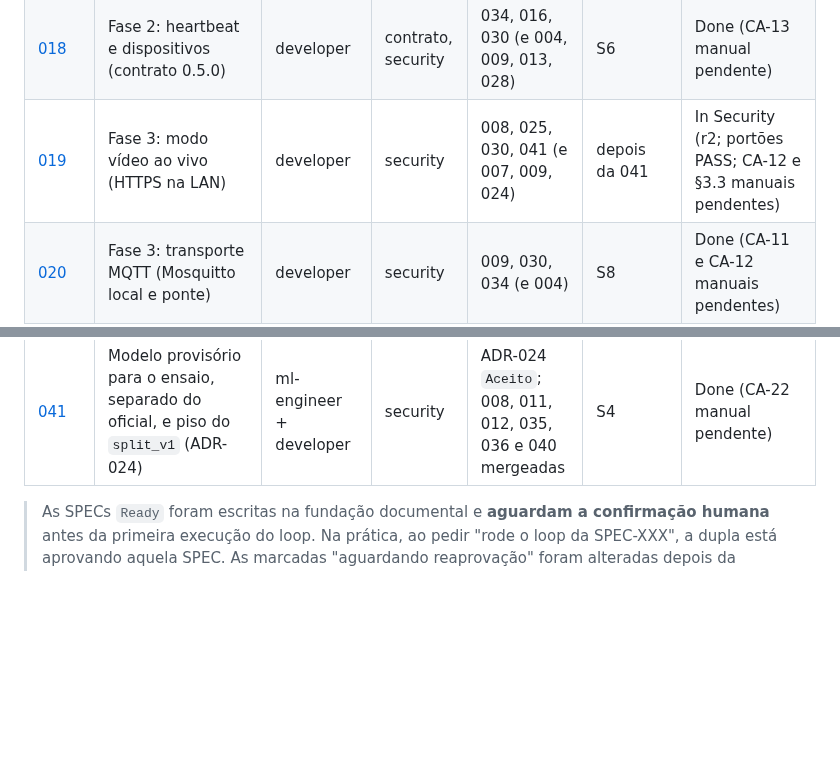
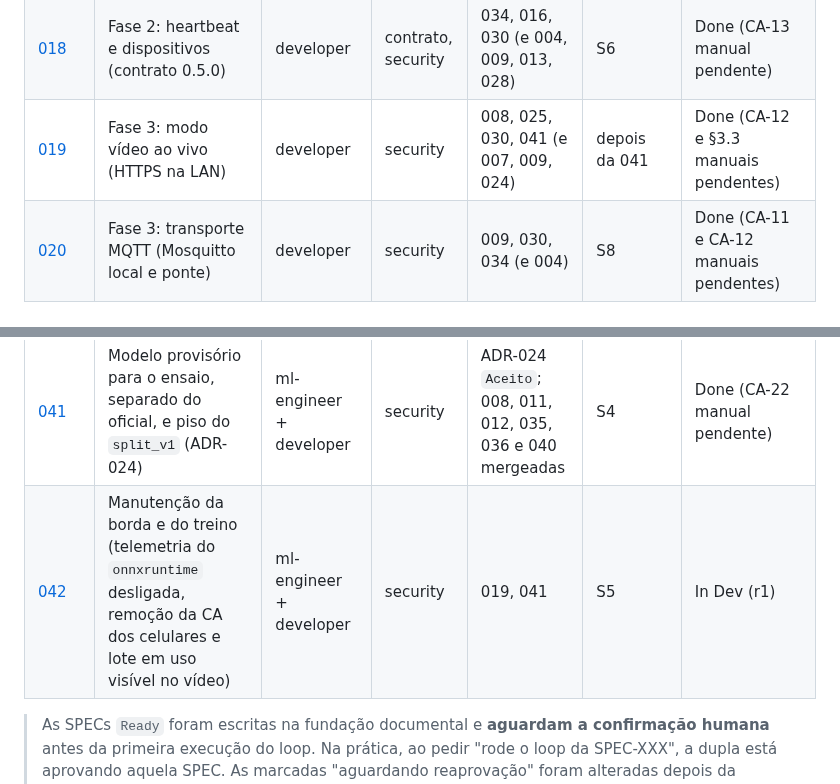
Before and after one commit to CarlosZeyy/Projeto_IoT, a Markdown page: docs/plan.md, 2 parts joined by grey strips. GitHub-like rendering; blank space fills up the shorter version.

Commit message:
chore: start SPEC-042
Mark SPEC-019 as Done, keeping its pending manual steps in the board.

Refs: SPEC-042
Agent: orchestrator
Co-Authored-By: Claude Opus 5.5 <noreply@anthropic.com>

```diff
--- a/docs/plan.md
+++ b/docs/plan.md
@@ -59,7 +59,7 @@ Status possíveis: `Draft` → `Ready` → `In Dev` → `In Test` → `In Review
 | [016](specs/SPEC-016-ferramentas-manuais.md) | Fase 2: ferramentas manuais (contrato 0.4.0, tipos sem grau e teste estendido; ADR-021/022 `Aceito`) | developer + ml-engineer | contrato, security | 034, 035, 036, 037, 026, 028 (e 008, 010, 011, 012, 013) | S5–S6 | Done (CA-21 manual pendente até o treino real) |
 | [017](specs/SPEC-017-alertas-telegram.md) | Fase 2: alertas no Telegram | developer | security | 006, 015, 016, 026 (e 003, 004, 014) | S6 | Done (CA-13 manual pendente) |
 | [018](specs/SPEC-018-heartbeat-dispositivos.md) | Fase 2: heartbeat e dispositivos (contrato 0.5.0) | developer | contrato, security | 034, 016, 030 (e 004, 009, 013, 028) | S6 | Done (CA-13 manual pendente) |
-| [019](specs/SPEC-019-modo-ao-vivo.md) | Fase 3: modo vídeo ao vivo (HTTPS na LAN) | developer | security | 008, 025, 030, 041 (e 007, 009, 024) | depois da 041 | In Security (r2; portões PASS; CA-12 e §3.3 manuais pendentes) |
+| [019](specs/SPEC-019-modo-ao-vivo.md) | Fase 3: modo vídeo ao vivo (HTTPS na LAN) | developer | security | 008, 025, 030, 041 (e 007, 009, 024) | depois da 041 | Done (CA-12 e §3.3 manuais pendentes) |
 | [020](specs/SPEC-020-mqtt.md) | Fase 3: transporte MQTT (Mosquitto local e ponte) | developer | security | 009, 030, 034 (e 004) | S8 | Done (CA-11 e CA-12 manuais pendentes) |
 | [021](specs/SPEC-021-ferramentas-eletricas.md) | Fase 3: ferramentas elétricas (só identificação, contrato 0.6.0) | developer + ml-engineer | contrato, security | 016, 018, 034 | S8 | Done (CA-14 manual pendente) |
 | [022](specs/SPEC-022-manutencao-setup.md) | Manutenção do setup (hook, CI sem senha, commits do architect) | developer | infra | 001 | S1 | Done |
@@ -82,6 +82,7 @@ Status possíveis: `Draft` → `Ready` → `In Dev` → `In Test` → `In Review
 | [039](specs/SPEC-039-manutencao-deploy-coolify.md) | Manutenção do deploy para o Coolify (compose sem portas publicadas, Caddy como roteador interno e segredos no painel; ADR-023 `Aceito`) | security-devops | deploy, security, infra | ADR-023 `Aceito`; 015 e 032 (código mergeado) | agora (direto na `main`, decisão do humano de 2026-10-25) | Done (CA-14 a CA-18 e CA-20 manuais na VPS pendentes) |
 | [040](specs/SPEC-040-manutencao-consolidada.md) | Manutenção consolidada antes da apresentação (respostas comprimidas no publisher e nos alertas, varredura de privacidade, URL do painel, CHANGELOG e split do ML, documentação de deploy) | developer + ml-engineer + security-devops | security, deploy, infra | 016, 017, 018, 036 e 038 mergeadas (e 029, 030, 031, 037, 039) | S7 (merge antes do ensaio do M4, 29/11) | Done (CA-18 manual pendente até o deploy) |
 | [041](specs/SPEC-041-modelo-provisorio-e-piso-do-split.md) | Modelo provisório para o ensaio, separado do oficial, e piso do `split_v1` (ADR-024) | ml-engineer + developer | security | ADR-024 `Aceito`; 008, 011, 012, 035, 036 e 040 mergeadas | S4 | Done (CA-22 manual pendente) |
+| [042](specs/SPEC-042-manutencao-telemetria-ca-lote.md) | Manutenção da borda e do treino (telemetria do `onnxruntime` desligada, remoção da CA dos celulares e lote em uso visível no vídeo) | ml-engineer + developer | security | 019, 041 | S5 | In Dev (r1) |
 
 > As SPECs `Ready` foram escritas na fundação documental e **aguardam a confirmação humana** antes da primeira execução do loop. Na prática, ao pedir "rode o loop da SPEC-XXX", a dupla está aprovando aquela SPEC. As marcadas "aguardando reaprovação" foram alteradas depois da aprovação e precisam de uma nova.
 
```
Also changed, not shown: docs/specs/SPEC-019-modo-ao-vivo.md (+1 -1 lines), docs/specs/SPEC-042-manutencao-telemetria-ca-lote.md (added, +198 -0 lines).
